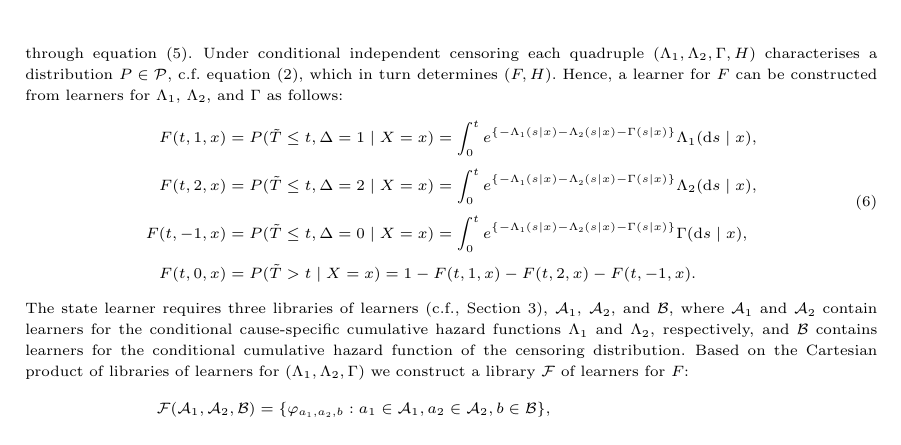
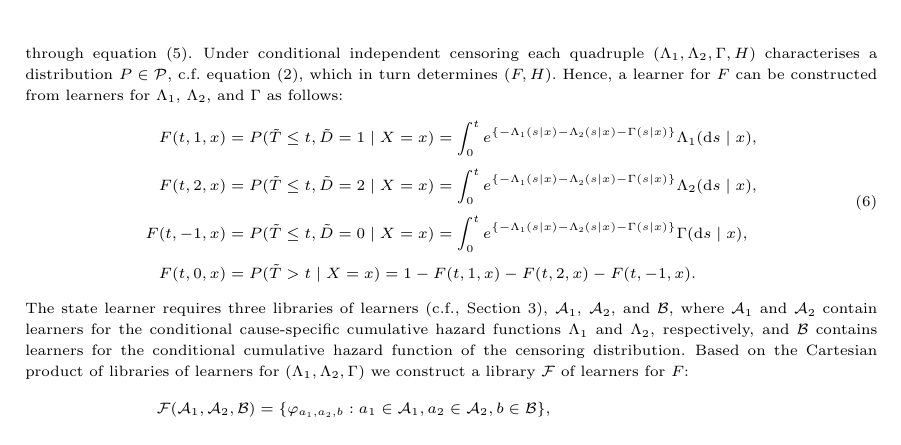
Before and after one commit to amnudn/statelearner, a LaTeX paper (tex/jrss-version/state-learner-jrss-style.tex): part of page 5 of 19, cut so that both start at the same text. Compiled offline with pdfLaTeX.

Commit message:
fixed Delta vs tilde H confusion

```diff
--- a/tex/jrss-version/state-learner-jrss-style.tex
+++ b/tex/jrss-version/state-learner-jrss-style.tex
@@ -580,16 +580,16 @@ Hence, a learner for \( F \) can be constructed from learners for
 \begin{equation}\label{eq:transition}
   \begin{split}
   F(t, 1, x)
-  & = P(\tilde{T} \leq t, \Delta=1 \mid X=x)
+  & = P(\tilde{T} \leq t, \tilde{D}=1 \mid X=x)
     = \int_0^t e^{\{-\Lambda_{1}(s \mid x)-\Lambda_{2}(s \mid x) - \Gamma(s \mid x)\} }  \Lambda_{1}(\diff s \mid x),
   \\
   F(t, 2, x)
-  & = P(\tilde{T} \leq t, \Delta=2 \mid X=x)
+  & = P(\tilde{T} \leq t, \tilde{D}=2 \mid X=x)
     = \int_0^t e^{\{-\Lambda_{1}(s \mid x)-\Lambda_{2}(s \mid x) - \Gamma(s \mid x)\} }  \Lambda_{2}(\diff s \mid x),
   \\
   F(t, -1, x)
   & =
-    P(\tilde{T} \leq t, \Delta=0 \mid X=x)
+    P(\tilde{T} \leq t, \tilde{D}=0 \mid X=x)
     = \int_0^t e^{\{-\Lambda_{1}(s \mid x)-\Lambda_{2}(s \mid x) - \Gamma(s \mid x)\} }  \Gamma(\diff s \mid x),
   \\
   F(t, 0, x)
```
Also changed, not shown: tex/jrss-version/state-learner-jrss-style.pdf.
